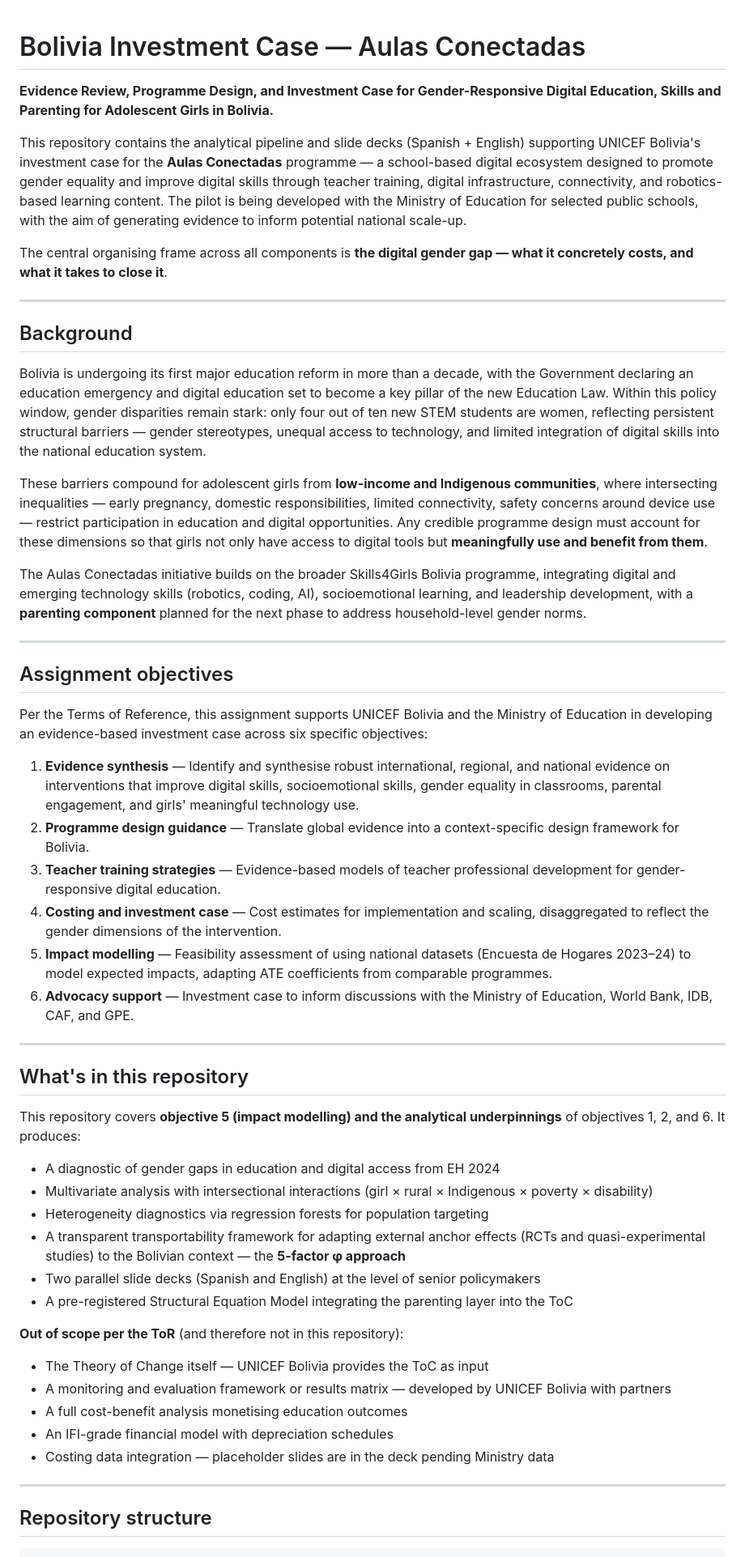
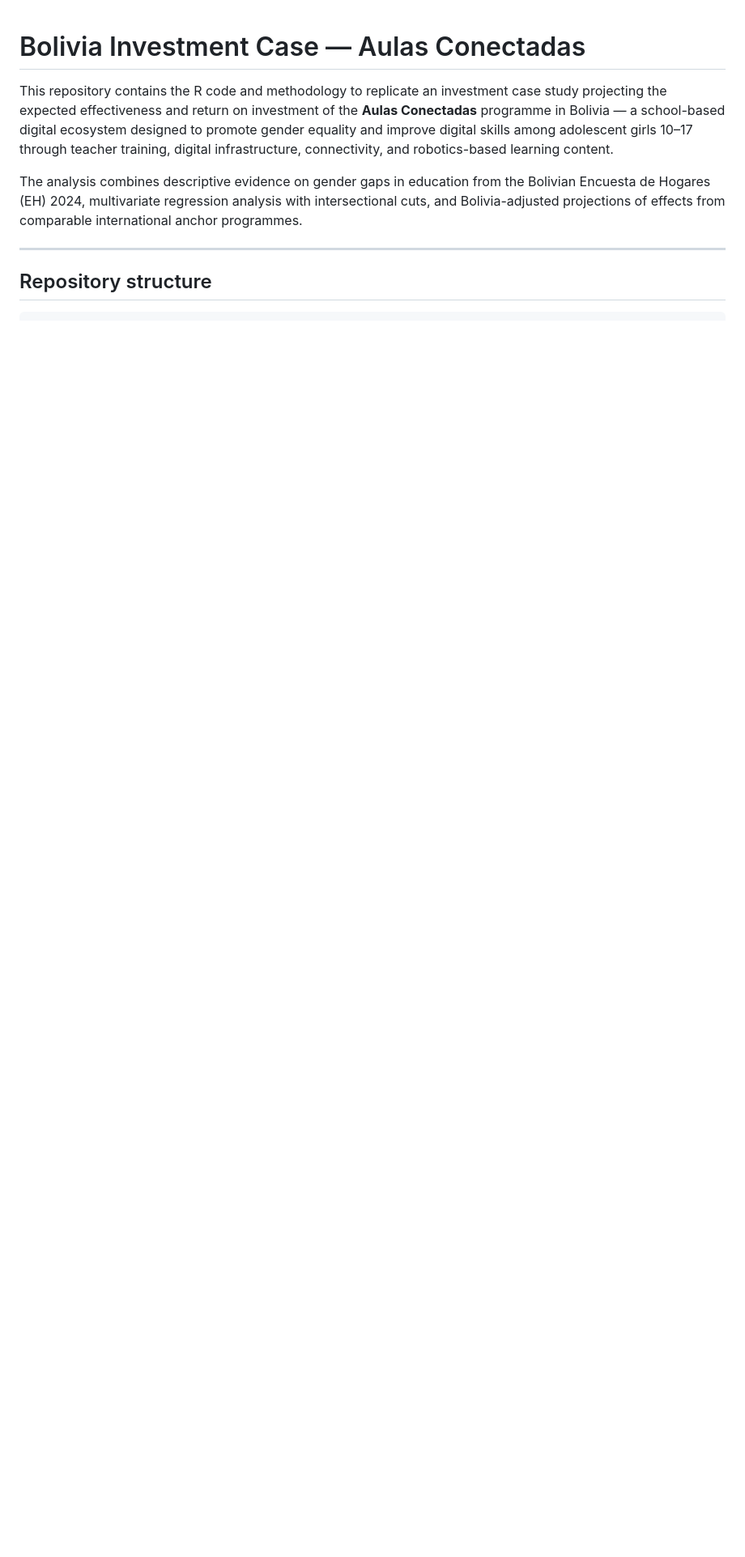
Before and after one commit to hgrueso/bolivia-aula-conectada, a Markdown page: README.md, the part around one of its changes. Shown at 81% size. GitHub-like rendering; blank space fills up the shorter version.

Commit message:
Simplify README

```diff
--- a/README.md
+++ b/README.md
@@ -1,54 +1,8 @@
 # Bolivia Investment Case — Aulas Conectadas
 
-**Evidence Review, Programme Design, and Investment Case for Gender-Responsive Digital Education, Skills and Parenting for Adolescent Girls in Bolivia.**
+This repository contains the R code and methodology to replicate an investment case study projecting the expected effectiveness and return on investment of the **Aulas Conectadas** programme in Bolivia — a school-based digital ecosystem designed to promote gender equality and improve digital skills among adolescent girls 10–17 through teacher training, digital infrastructure, connectivity, and robotics-based learning content.
 
-This repository contains the analytical pipeline and slide decks (Spanish + English) supporting UNICEF Bolivia's investment case for the **Aulas Conectadas** programme — a school-based digital ecosystem designed to promote gender equality and improve digital skills through teacher training, digital infrastructure, connectivity, and robotics-based learning content. The pilot is being developed with the Ministry of Education for selected public schools, with the aim of generating evidence to inform potential national scale-up.
-
-The central organising frame across all components is **the digital gender gap — what it concretely costs, and what it takes to close it**.
-
----
-
-## Background
-
-Bolivia is undergoing its first major education reform in more than a decade, with the Government declaring an education emergency and digital education set to become a key pillar of the new Education Law. Within this policy window, gender disparities remain stark: only four out of ten new STEM students are women, reflecting persistent structural barriers — gender stereotypes, unequal access to technology, and limited integration of digital skills into the national education system.
-
-These barriers compound for adolescent girls from **low-income and Indigenous communities**, where intersecting inequalities — early pregnancy, domestic responsibilities, limited connectivity, safety concerns around device use — restrict participation in education and digital opportunities. Any credible programme design must account for these dimensions so that girls not only have access to digital tools but **meaningfully use and benefit from them**.
-
-The Aulas Conectadas initiative builds on the broader Skills4Girls Bolivia programme, integrating digital and emerging technology skills (robotics, coding, AI), socioemotional learning, and leadership development, with a **parenting component** planned for the next phase to address household-level gender norms.
-
----
-
-## Assignment objectives
-
-Per the Terms of Reference, this assignment supports UNICEF Bolivia and the Ministry of Education in developing an evidence-based investment case across six specific objectives:
-
-1. **Evidence synthesis** — Identify and synthesise robust international, regional, and national evidence on interventions that improve digital skills, socioemotional skills, gender equality in classrooms, parental engagement, and girls' meaningful technology use.
-2. **Programme design guidance** — Translate global evidence into a context-specific design framework for Bolivia.
-3. **Teacher training strategies** — Evidence-based models of teacher professional development for gender-responsive digital education.
-4. **Costing and investment case** — Cost estimates for implementation and scaling, disaggregated to reflect the gender dimensions of the intervention.
-5. **Impact modelling** — Feasibility assessment of using national datasets (Encuesta de Hogares 2023–24) to model expected impacts, adapting ATE coefficients from comparable programmes.
-6. **Advocacy support** — Investment case to inform discussions with the Ministry of Education, World Bank, IDB, CAF, and GPE.
-
----
-
-## What's in this repository
-
-This repository covers **objective 5 (impact modelling) and the analytical underpinnings** of objectives 1, 2, and 6. It produces:
-
-- A diagnostic of gender gaps in education and digital access from EH 2024
-- Multivariate analysis with intersectional interactions (girl × rural × Indigenous × poverty × disability)
-- Heterogeneity diagnostics via regression forests for population targeting
-- A transparent transportability framework for adapting external anchor effects (RCTs and quasi-experimental studies) to the Bolivian context — the **5-factor φ approach**
-- Two parallel slide decks (Spanish and English) at the level of senior policymakers
-- A pre-registered Structural Equation Model integrating the parenting layer into the ToC
-
-**Out of scope per the ToR** (and therefore not in this repository):
-
-- The Theory of Change itself — UNICEF Bolivia provides the ToC as input
-- A monitoring and evaluation framework or results matrix — developed by UNICEF Bolivia with partners
-- A full cost-benefit analysis monetising education outcomes
-- An IFI-grade financial model with depreciation schedules
-- Costing data integration — placeholder slides are in the deck pending Ministry data
+The analysis combines descriptive evidence on gender gaps in education from the Bolivian Encuesta de Hogares (EH) 2024, multivariate regression analysis with intersectional cuts, and Bolivia-adjusted projections of effects from comparable international anchor programmes.
 
 ---
 
```
Also changed, not shown: other parts of README.md (+19 -32 lines).
